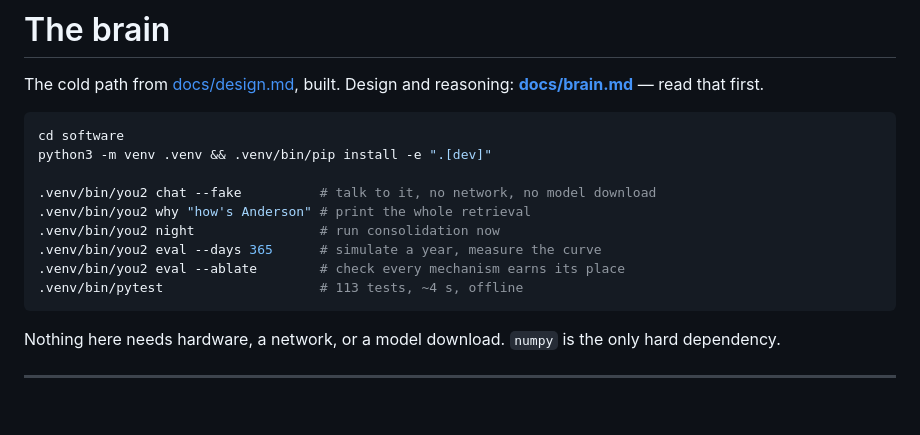
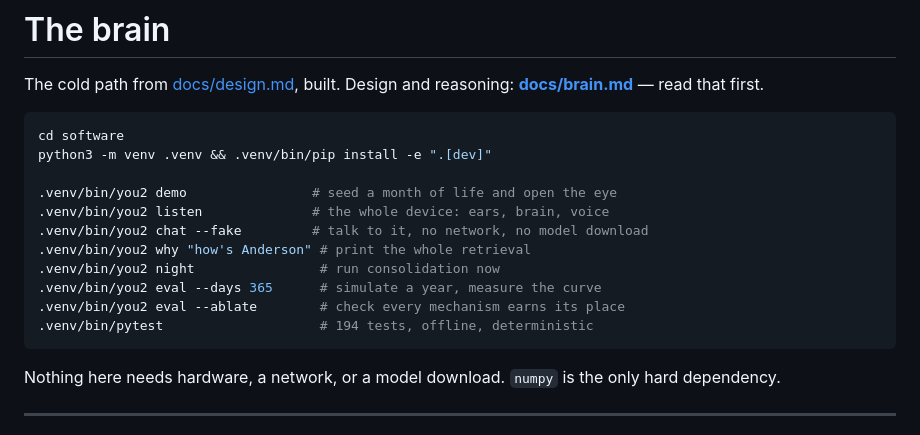
Before and after one commit to SoumilBhandari/you2, a Markdown page: software/README.md, the part around one of its changes. Drawn GitHub-style; blank space fills up the shorter version.

````diff
--- a/software/README.md
+++ b/software/README.md
@@ -7,12 +7,14 @@ reasoning: **[docs/brain.md](../docs/brain.md)** — read that first.
 cd software
 python3 -m venv .venv && .venv/bin/pip install -e ".[dev]"
 
-.venv/bin/you2 chat --fake          # talk to it, no network, no model download
+.venv/bin/you2 demo                # seed a month of life and open the eye
+.venv/bin/you2 listen              # the whole device: ears, brain, voice
+.venv/bin/you2 chat --fake         # talk to it, no network, no model download
 .venv/bin/you2 why "how's Anderson" # print the whole retrieval
 .venv/bin/you2 night                # run consolidation now
 .venv/bin/you2 eval --days 365      # simulate a year, measure the curve
 .venv/bin/you2 eval --ablate        # check every mechanism earns its place
-.venv/bin/pytest                    # 113 tests, ~4 s, offline
+.venv/bin/pytest                    # 194 tests, offline, deterministic
 ```
 
 Nothing here needs hardware, a network, or a model download. `numpy` is the
````
Also changed, not shown: other parts of software/README.md (+63 -1 lines).
